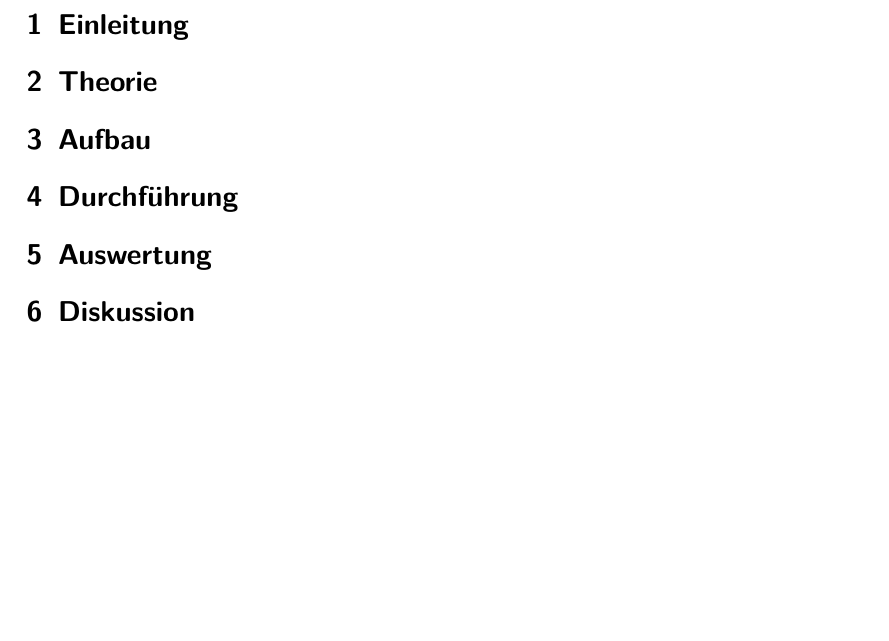
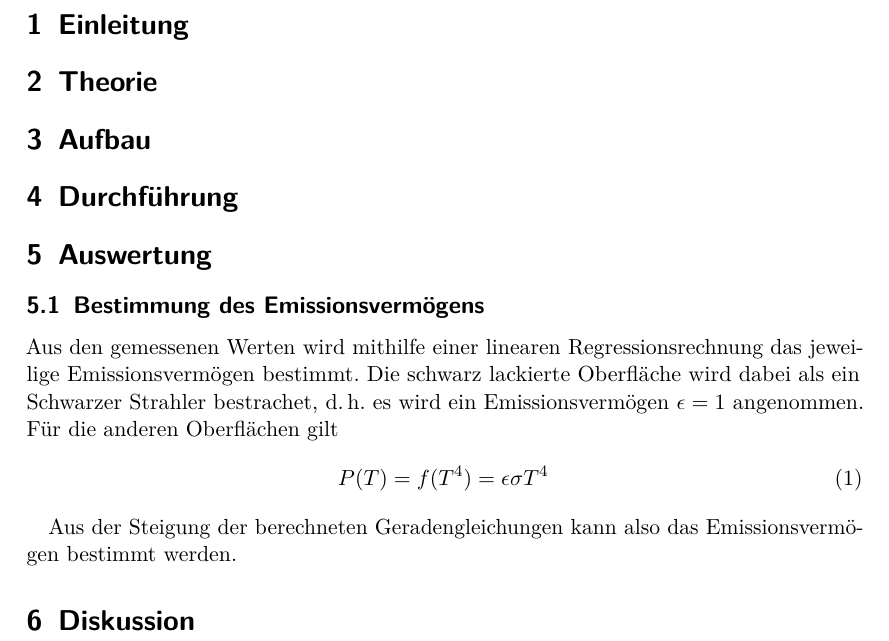
Before and after one commit to dlmsr/praktikum, a LaTeX document (V207/protokoll.tex, which reads V207/auswertung.tex): part of page 3 of 3, cut so that both start at the same text, the shorter picture padded with empty space. Compiled offline with pdfLaTeX.

Commit message:
[V207] Erster Teil der Auswertung hinzugefügt.

```diff
--- a/V207/auswertung.tex
+++ b/V207/auswertung.tex
@@ -1 +1,15 @@
 \section{Auswertung}
+
+\subsection{Bestimmung des Emissionsvermögens}
+
+Aus den gemessenen Werten wird mithilfe einer linearen
+Regressionsrechnung das jeweilige Emissionsvermögen bestimmt. Die schwarz
+lackierte Oberfläche wird dabei als ein Schwarzer Strahler bestrachet,
+d.\,h. es wird ein Emissionsvermögen $\epsilon = 1$ angenommen. Für die
+anderen Oberflächen gilt
+\begin{equation}
+  P(T) = f(T^4) = \epsilon \sigma T^4
+\end{equation}
+
+Aus der Steigung der berechneten Geradengleichungen kann also das
+Emissionsvermögen bestimmt werden.
```
Also changed, not shown: V207/abstandsmessung.txt (+1 -1 lines).
